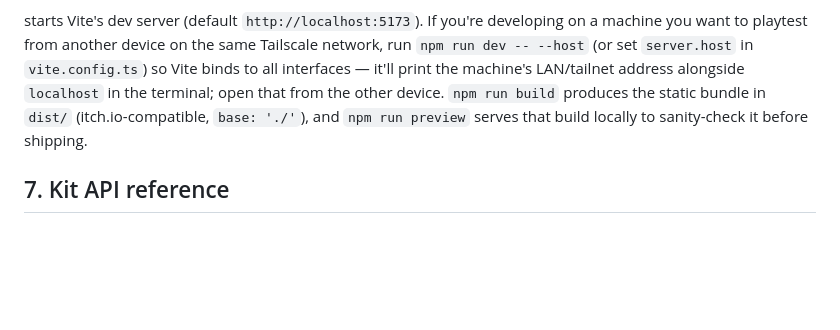
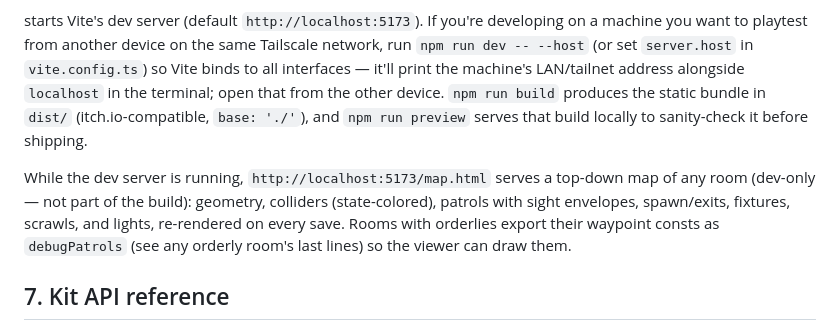
Before and after one commit to lucy-holm/Ward-B, a Markdown page: ROOM_AUTHORING.md, the part around the change. Rendered like a GitHub page; blank space fills up the shorter version.

Commit message:
Docs: point ROOM_AUTHORING at the /map.html dev viewer

```diff
--- a/ROOM_AUTHORING.md
+++ b/ROOM_AUTHORING.md
@@ -445,6 +445,13 @@ that from the other device. `npm run build` produces the static bundle in
 `dist/` (itch.io-compatible, `base: './'`), and `npm run preview` serves that
 build locally to sanity-check it before shipping.
 
+While the dev server is running, `http://localhost:5173/map.html` serves a
+top-down map of any room (dev-only — not part of the build): geometry,
+colliders (state-colored), patrols with sight envelopes, spawn/exits,
+fixtures, scrawls, and lights, re-rendered on every save. Rooms with
+orderlies export their waypoint consts as `debugPatrols` (see any orderly
+room's last lines) so the viewer can draw them.
+
 ## 7. Kit API reference
 
 Everything below lives in `src/rooms/kit.ts`; one import line covers all of
```
